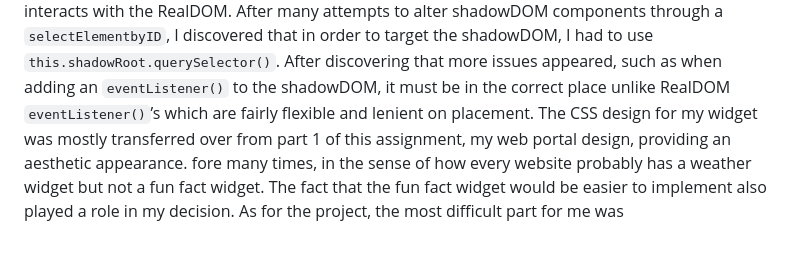
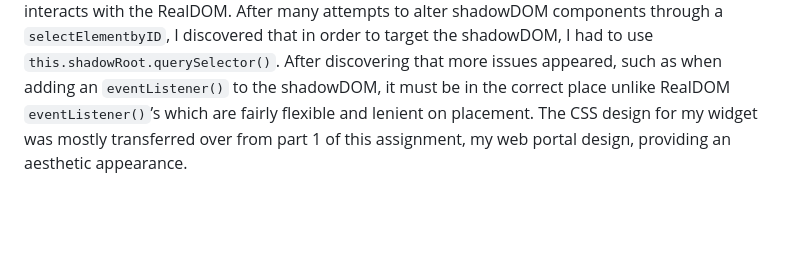
Before and after one commit to wonke1/COMP2110-webapp-project, a Markdown page: REPORT.md, the part around the change. Drawn GitHub-style; blank space fills up the shorter version.

Commit message:
bad edit fix

```diff
--- a/REPORT.md
+++ b/REPORT.md
@@ -80,5 +80,3 @@ I initially chose to write the weather widget but then changed my mind and did t
 
 ### Mohammad Hassouneh
 I chose to develop a weather widget which adjusts its information according to the location of the user (after asking for permission) so I could test my skills by attempting to integrate two separate APIs and making sure they work seamlessly together. I also wanted to produce something as unique and aesthetically pleasing as possible, challenging my CSS skills and my understanding of DOM’s. For example, once I completed the base weather app, I wanted to change specific parts of it after rendering the app but discovered that I could not access any classes or IDs through usual means. I had to learn how to monitor conditions AFTER the app's shadow DOM rendered through the updated() lifecycle method, and gained a massive amount of understanding on how a ShadowDOM interacts with the RealDOM. After many attempts to alter shadowDOM components through a `selectElementbyID`, I discovered that in order to target the shadowDOM, I had to use `this.shadowRoot.querySelector()`. After discovering that more issues appeared, such as when adding an `eventListener()` to the shadowDOM, it must be in the correct place unlike RealDOM `eventListener()`’s which are fairly flexible and lenient on placement. The CSS design for my widget was mostly transferred over from part 1 of this assignment, my web portal design, providing an aesthetic appearance.
-fore many times,
-            in the sense of how every website probably has a weather widget but not a fun fact widget. The fact that the fun fact widget would be easier to implement also played a role in my decision. As for the project, the most difficult part for me was
```
